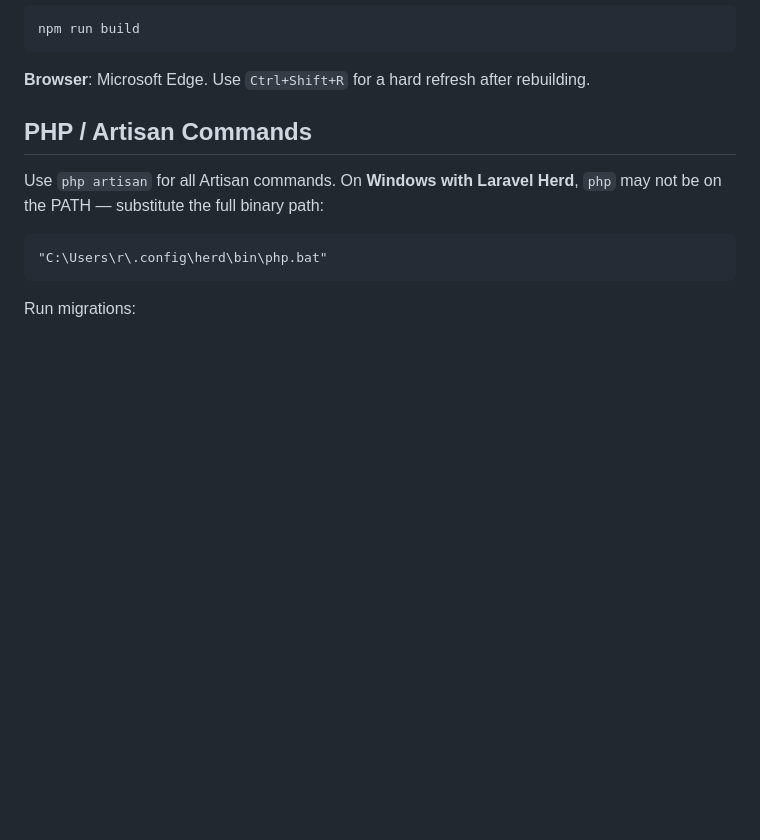
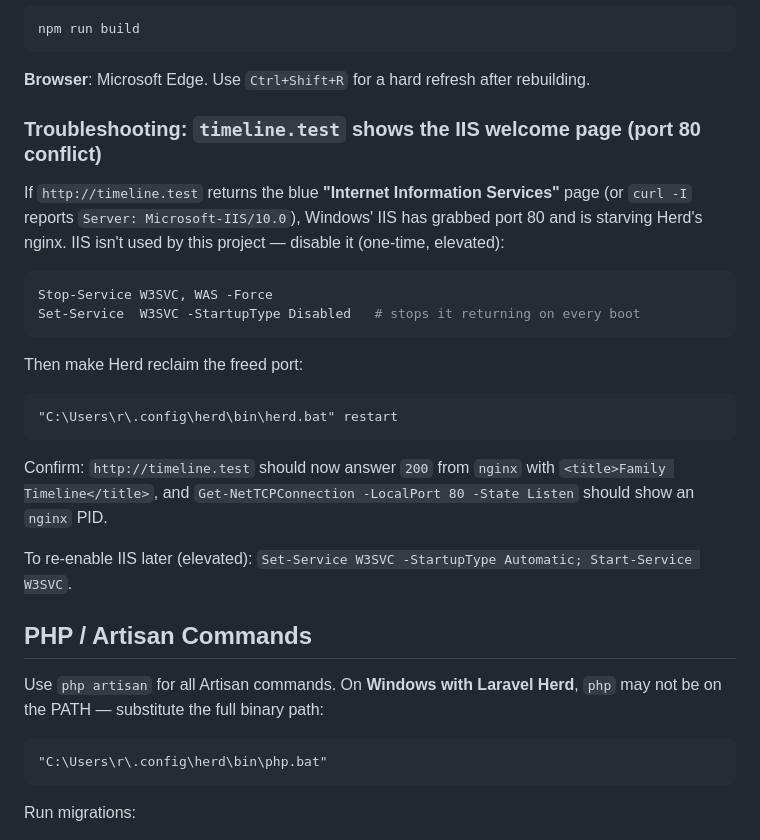
Before and after one commit to RobertLCraig/timeline, a Markdown page: CLAUDE.md, the part around the change. Rendered like a GitHub page; blank space fills up the shorter version.

Commit message:
docs: add IIS port 80 troubleshooting to dev setup
When IIS holds port 80 it starves Herd's nginx and timeline.test serves
the IIS welcome page. Document the elevated stop/disable fix, the herd
restart to reclaim the port, how to confirm, and how to re-enable IIS.

Co-Authored-By: Claude Opus 4.8 (1M context) <noreply@anthropic.com>

````diff
--- a/CLAUDE.md
+++ b/CLAUDE.md
@@ -23,6 +23,25 @@ The app is served by Laravel Herd at `timeline.test` using **compiled assets** f
 npm run build
 ```
 **Browser**: Microsoft Edge. Use `Ctrl+Shift+R` for a hard refresh after rebuilding.
+
+### Troubleshooting: `timeline.test` shows the IIS welcome page (port 80 conflict)
+
+If `http://timeline.test` returns the blue **"Internet Information Services"** page (or
+`curl -I` reports `Server: Microsoft-IIS/10.0`), Windows' IIS has grabbed port 80 and is
+starving Herd's nginx. IIS isn't used by this project — disable it (one-time, elevated):
+```powershell
+Stop-Service W3SVC, WAS -Force
+Set-Service  W3SVC -StartupType Disabled   # stops it returning on every boot
+```
+Then make Herd reclaim the freed port:
+```
+"C:\Users\r\.config\herd\bin\herd.bat" restart
+```
+Confirm: `http://timeline.test` should now answer `200` from `nginx` with
+`<title>Family Timeline</title>`, and `Get-NetTCPConnection -LocalPort 80 -State Listen`
+should show an `nginx` PID.
+
+To re-enable IIS later (elevated): `Set-Service W3SVC -StartupType Automatic; Start-Service W3SVC`.
 
 ## PHP / Artisan Commands
 
````
